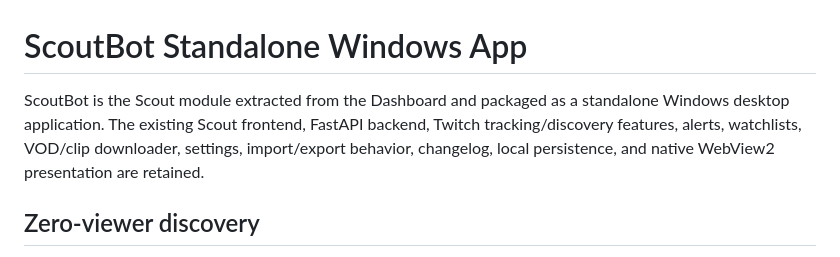
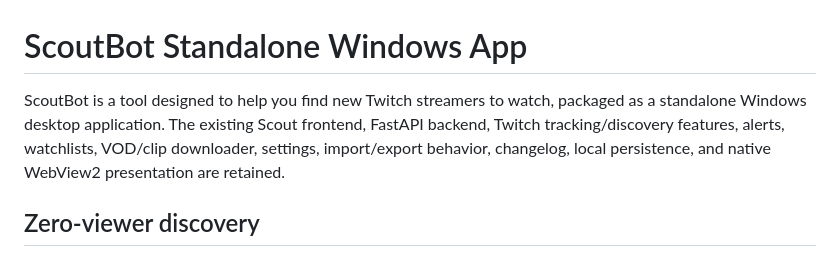
Before and after one commit to frankintheocean/ScoutTool, a Markdown page: README.md, the part around the change. Rendered like a GitHub page.

```diff
--- a/README.md
+++ b/README.md
@@ -1,6 +1,6 @@
 # ScoutBot Standalone Windows App
 
-ScoutBot is the Scout module extracted from the Dashboard and packaged as a standalone Windows desktop application. The existing Scout frontend, FastAPI backend, Twitch tracking/discovery features, alerts, watchlists, VOD/clip downloader, settings, import/export behavior, changelog, local persistence, and native WebView2 presentation are retained.
+ScoutBot is a tool designed to help you find new Twitch streamers to watch, packaged as a standalone Windows desktop application. The existing Scout frontend, FastAPI backend, Twitch tracking/discovery features, alerts, watchlists, VOD/clip downloader, settings, import/export behavior, changelog, local persistence, and native WebView2 presentation are retained.
 
 ## Zero-viewer discovery
 
```
